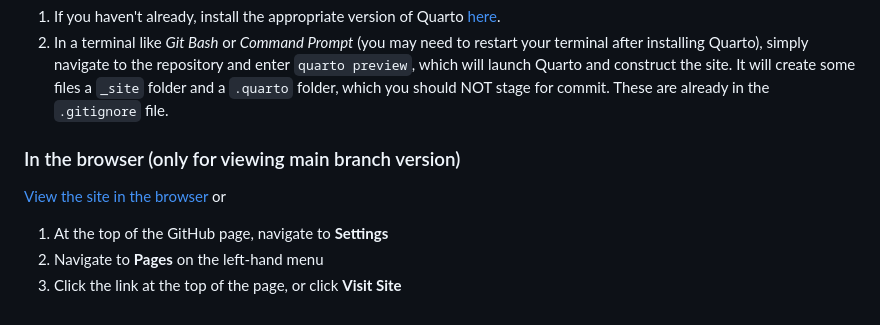
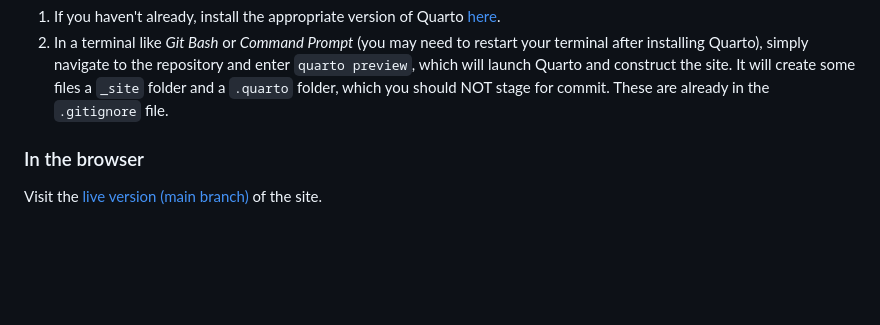
Before and after one commit to rff-data-projects/rff-data-gov-guidance, a Markdown page: README.md, the part around the change. Drawn GitHub-style; blank space fills up the shorter version.

Commit message:
Remove "Settings" from README.md As currently configured, neither the Settings nor Actions -> Deployments menus are visible to non-contributors

```diff
--- a/README.md
+++ b/README.md
@@ -60,9 +60,5 @@ GitHub will show you a preview of the changes that will be merged.
 ### Locally (for previewing either the main branch or a development branch)
 1. If you haven't already, install the appropriate version of Quarto [here](https://quarto.org/docs/get-started/).
 2. In a terminal like _Git Bash_ or _Command Prompt_ (you may need to restart your terminal after installing Quarto), simply navigate to the repository and enter `quarto preview`, which will launch Quarto and construct the site. It will create some files a `_site` folder and a `.quarto` folder, which you should NOT stage for commit.  These are already in the `.gitignore` file.
-### In the browser (only for viewing main branch version)
-[View the site in the browser](https://alexandra-thompson-dc.github.io/rff-data-gov-guidance/)
-or
-1. At the top of the GitHub page, navigate to **Settings**
-2. Navigate to **Pages** on the left-hand menu
-3. Click the link at the top of the page, or click **Visit Site**
+### In the browser
+Visit the [live version (main branch)](https://alexandra-thompson-dc.github.io/rff-data-gov-guidance/) of the site.
```
